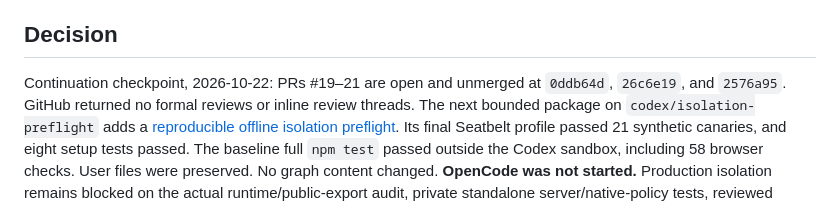
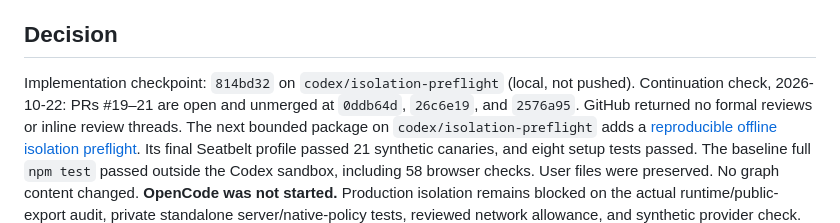
Before and after one commit to zhiland/ra9-atlas, a Markdown page: docs/STATUS.md, the part around the change. Rendered like a GitHub page.

```diff
--- a/docs/STATUS.md
+++ b/docs/STATUS.md
@@ -8,7 +8,8 @@ The implementation roadmap is recorded in [ROADMAP.md](ROADMAP.md) and split acr
 
 ## Decision
 
-Continuation checkpoint, 2026-10-22: PRs #19–21 are open and unmerged at
+Implementation checkpoint: `814bd32` on `codex/isolation-preflight` (local,
+not pushed). Continuation check, 2026-10-22: PRs #19–21 are open and unmerged at
 `0ddb64d`, `26c6e19`, and `2576a95`. GitHub returned no formal reviews or inline
 review threads. The next bounded package on `codex/isolation-preflight` adds a
 [reproducible offline isolation preflight](notes/isolation-preflight.md).
```
Also changed, not shown: docs/handoff-sol.md (+3 -0 lines).
